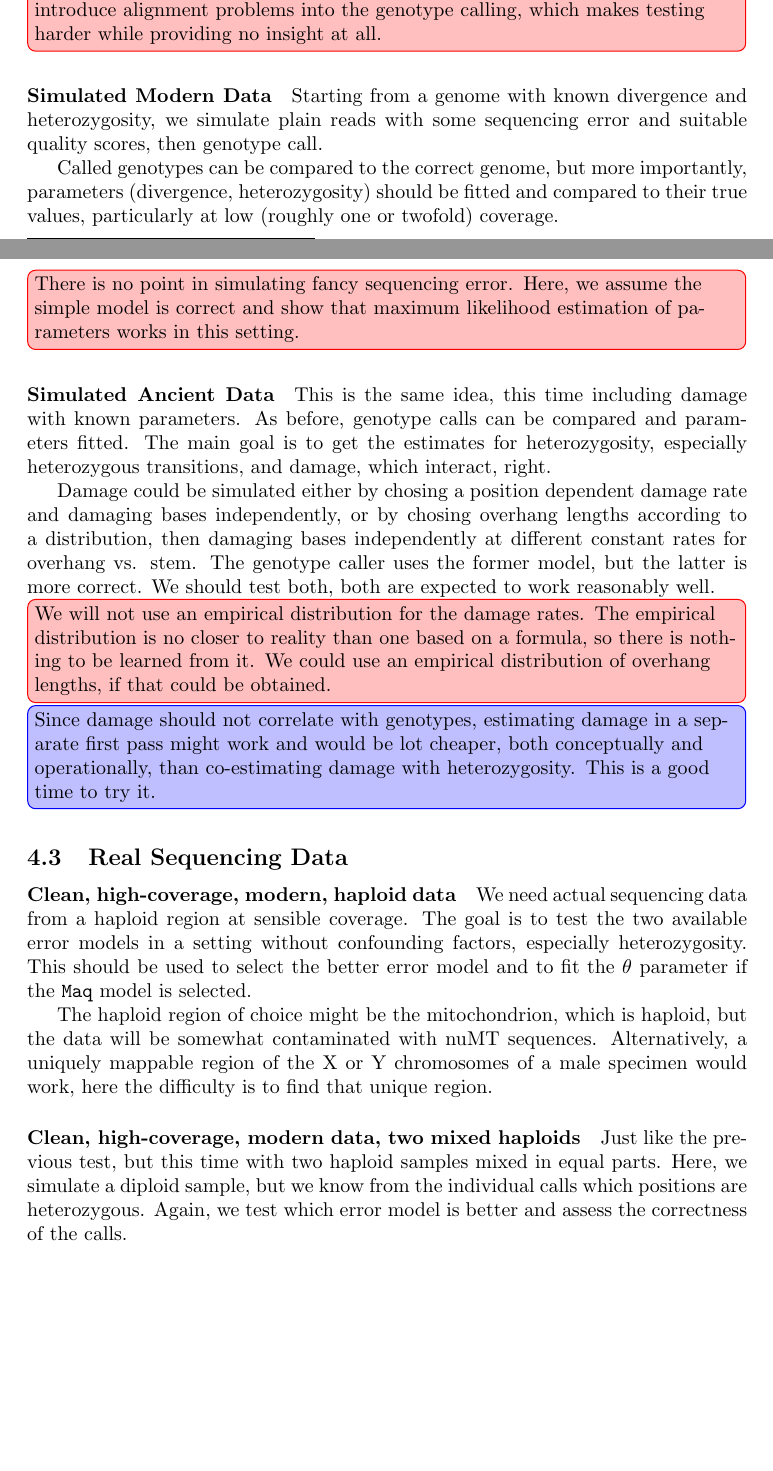
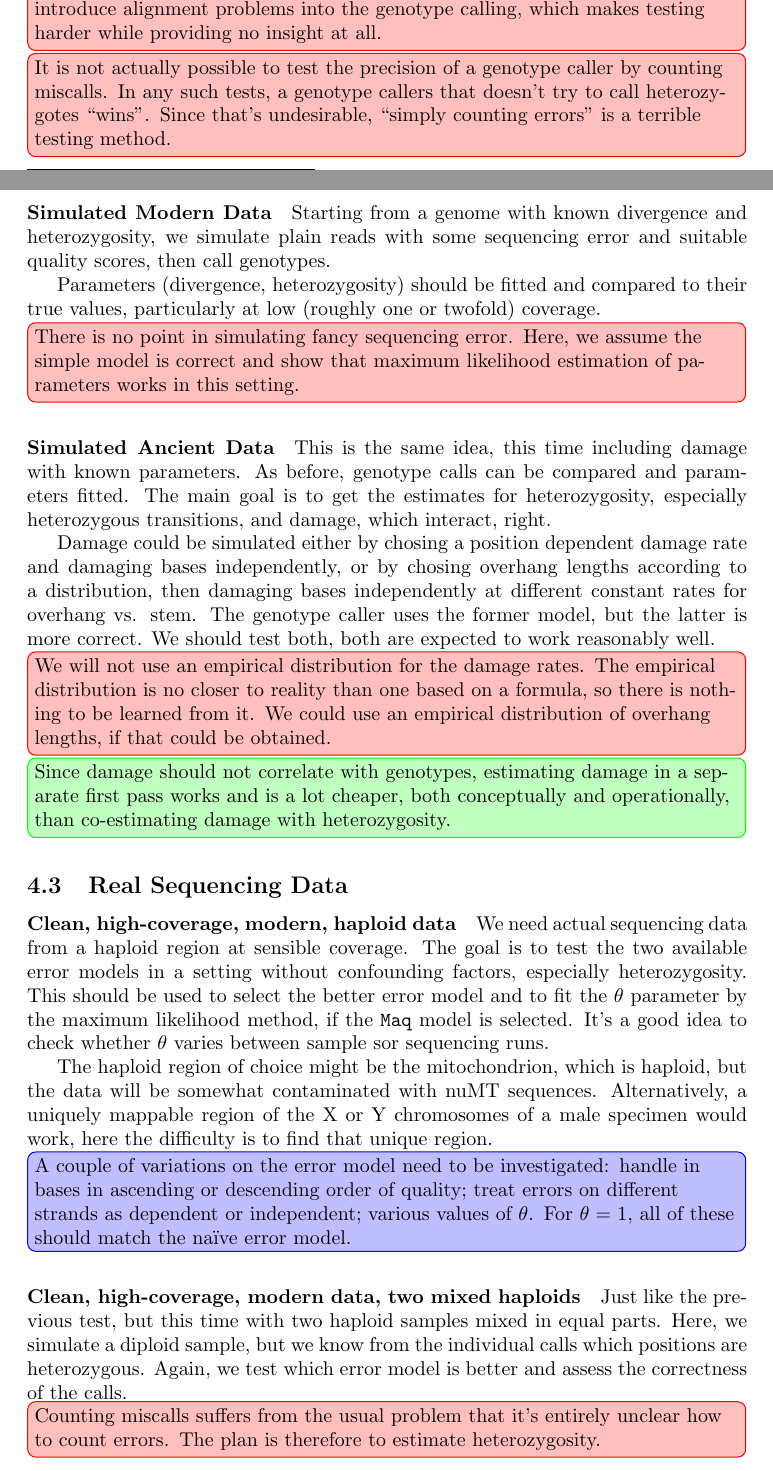
Before and after one commit to mpieva/biohazard, a LaTeX document (doc/genotyping.tex): two parts of pages 3 and 4 of 8, joined at a grey line, cut so that both start at the same text, the shorter picture padded with empty space. Compiled offline with pdfLaTeX.

Commit message:
reorg to ease likelihood computations

```diff
--- a/doc/genotyping.tex
+++ b/doc/genotyping.tex
@@ -7,6 +7,7 @@
 \newcommandx{\beware}[2][1=]{\todo[nolist,noline,inline,linecolor=red,backgroundcolor=red!25,bordercolor=red,#1]{#2}}
 \newcommandx{\idea}[2][1=]{\todo[nolist,noline,inline,linecolor=blue,backgroundcolor=blue!25,bordercolor=blue,#1]{#2}}
 \newcommandx{\oops}[2][1=]{\todo[nolist,noline,inline,linecolor=yellow,backgroundcolor=yellow!25,bordercolor=yellow,#1]{#2}}
+\newcommandx{\result}[2][1=]{\todo[nolist,noline,inline,linecolor=green,backgroundcolor=green!25,bordercolor=green,#1]{#2}}
 
 \title{Error Models For Genotype Calling}
 \author{Udo Stenzel}
@@ -173,16 +174,20 @@ provides no benefit.}
 into the genotype calling, which makes testing harder while providing no
 insight at all.}
 
+\beware{It is not actually possible to test the precision of a genotype
+caller by counting miscalls.  In any such tests, a genotype callers that
+doesn't try to call heterozygotes ``wins''.  Since that's undesirable,
+``simply counting errors'' is a terrible testing method.}
+
 \paragraph{Simulated Modern Data}
 
 Starting from a genome with known divergence and heterozygosity, we
 simulate plain reads with some sequencing error and suitable quality
-scores, then genotype call.
+scores, then call genotypes.
 
-Called genotypes can be compared to the correct genome, but more
-importantly, parameters (divergence, heterozygosity) should be fitted
-and compared to their true values, particularly at low (roughly one or
-twofold) coverage.
+Parameters (divergence, heterozygosity) should be fitted and compared to
+their true values, particularly at low (roughly one or twofold)
+coverage.
 
 \beware{There is no point in simulating fancy sequencing error.
 Here, we assume the simple model is correct and show that maximum
@@ -208,10 +213,10 @@ based on a formula, so there is nothing to be learned from it.  We could
 use an empirical distribution of overhang lengths, if that could be
 obtained.}
 
-\idea{Since damage should not correlate with genotypes, estimating
-damage in a separate first pass might work and would be lot cheaper,
+\result{Since damage should not correlate with genotypes, estimating
+damage in a separate first pass works and is a lot cheaper,
 both conceptually and operationally, than co-estimating damage with
-heterozygosity. This is a good time to try it.}
+heterozygosity.}
 
 \subsection{Real Sequencing Data}
 
@@ -219,15 +224,23 @@ heterozygosity. This is a good time to try it.}
 
 We need actual sequencing data from a haploid region at sensible
 coverage.  The goal is to test the two available error models in a
-setting without confounding factors, especially heterozygosity.
-This should be used to select the better error model and to fit the
-$\theta$ parameter if the \texttt{Maq} model is selected.
+setting without confounding factors, especially heterozygosity.  This
+should be used to select the better error model and to fit the $\theta$
+parameter by the maximum likelihood method, if the \texttt{Maq} model is
+selected.  It's a good idea to check whether $\theta$ varies between
+sample sor sequencing runs.
 
 The haploid region of choice might be the mitochondrion, which is
 haploid, but the data will be somewhat contaminated with nuMT sequences.
 Alternatively, a uniquely mappable region of the X or Y chromosomes of a
 male specimen would work, here the difficulty is to find that unique
 region.
+
+\idea{A couple of variations on the error model need to be investigated:
+handle in bases in ascending or descending order of quality; treat
+errors on different strands as dependent or independent; various values
+of $\theta$.  For $\theta = 1$, all of these should match the naïve
+error model.}
 
 \paragraph{Clean, high-coverage, modern data, two mixed haploids}
 
@@ -236,6 +249,10 @@ mixed in equal parts.  Here, we simulate a diploid sample, but we know
 from the individual calls which positions are heterozygous.  Again, we
 test which error model is better and assess the correctness of the
 calls.
+
+\beware{Counting miscalls suffers from the usual problem that it's
+entirely unclear how to count errors.  The plan is therefore to estimate
+heterozygosity.}
 
 \paragraph{Clean, high-coverage, diploid modern data}
 
```
Also changed, not shown: doc/genotyping.tex (10 more changed lines), 10 other files.
